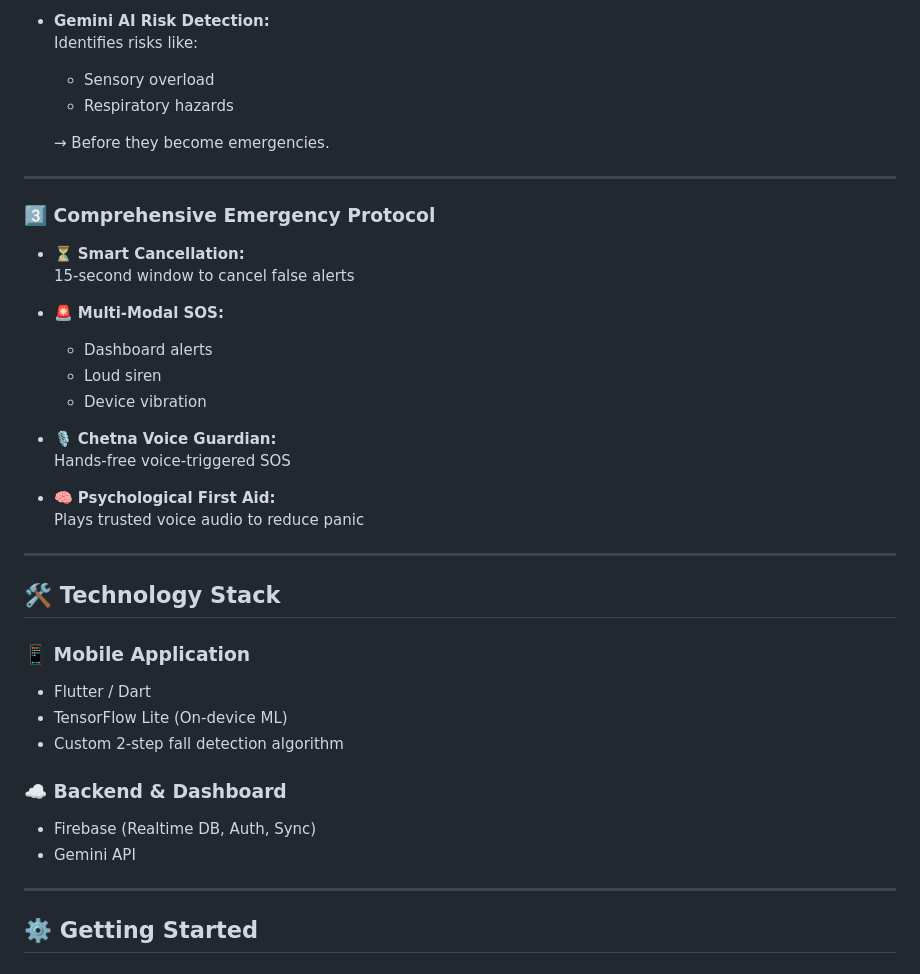
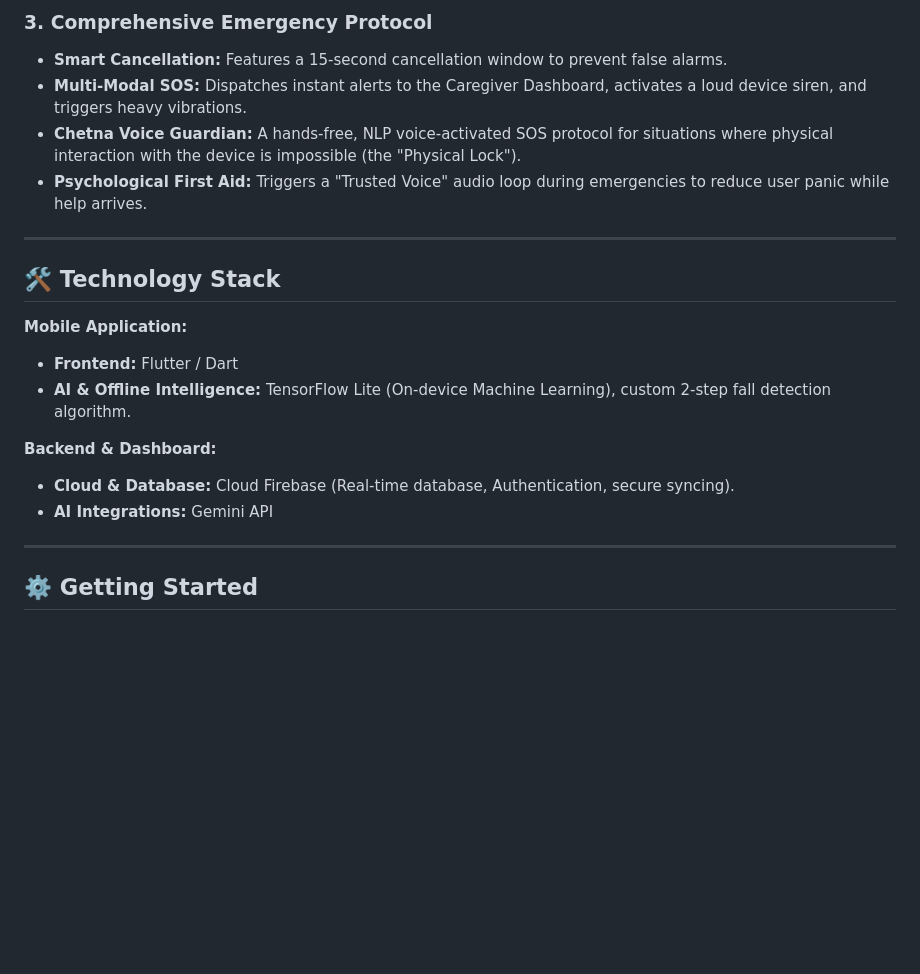
Before and after one commit to ArnabTechiee/Chetna, a Markdown page: README.md, the part around one of its changes. Drawn GitHub-style; blank space fills up the shorter version.

```diff
--- a/README.md
+++ b/README.md
@@ -81,40 +45,20 @@ Chetna ensures:
-- **Gemini AI Risk Detection:**
-  Identifies risks like:
-  - Sensory overload
-  - Respiratory hazards
-
-  → Before they become emergencies.
-
----
-
-### 3️⃣ Comprehensive Emergency Protocol
-
-- ⏳ **Smart Cancellation:**
-  15-second window to cancel false alerts
-
-- 🚨 **Multi-Modal SOS:**
-  - Dashboard alerts
-  - Loud siren
-  - Device vibration
-
-- 🎙️ **Chetna Voice Guardian:**
-  Hands-free voice-triggered SOS
-
-- 🧠 **Psychological First Aid:**
-  Plays trusted voice audio to reduce panic
+### 3. Comprehensive Emergency Protocol
+* **Smart Cancellation:** Features a 15-second cancellation window to prevent false alarms.
+* **Multi-Modal SOS:** Dispatches instant alerts to the Caregiver Dashboard, activates a loud device siren, and triggers heavy vibrations.
+* **Chetna Voice Guardian:** A hands-free, NLP voice-activated SOS protocol for situations where physical interaction with the device is impossible (the "Physical Lock").
+* **Psychological First Aid:** Triggers a "Trusted Voice" audio loop during emergencies to reduce user panic while help arrives.
 
 ---
 
 ## 🛠️ Technology Stack
 
-### 📱 Mobile Application
-- Flutter / Dart
-- TensorFlow Lite (On-device ML)
-- Custom 2-step fall detection algorithm
+**Mobile Application:**
+* **Frontend:** Flutter / Dart
+* **AI & Offline Intelligence:** TensorFlow Lite (On-device Machine Learning), custom 2-step fall detection algorithm.
 
-### ☁️ Backend & Dashboard
-- Firebase (Realtime DB, Auth, Sync)
-- Gemini API
+**Backend & Dashboard:**
+* **Cloud & Database:** Cloud Firebase (Real-time database, Authentication, secure syncing).
+* **AI Integrations:** Gemini API
 
 ---
 
```
Also changed, not shown: other parts of README.md (+10 -46 lines).
